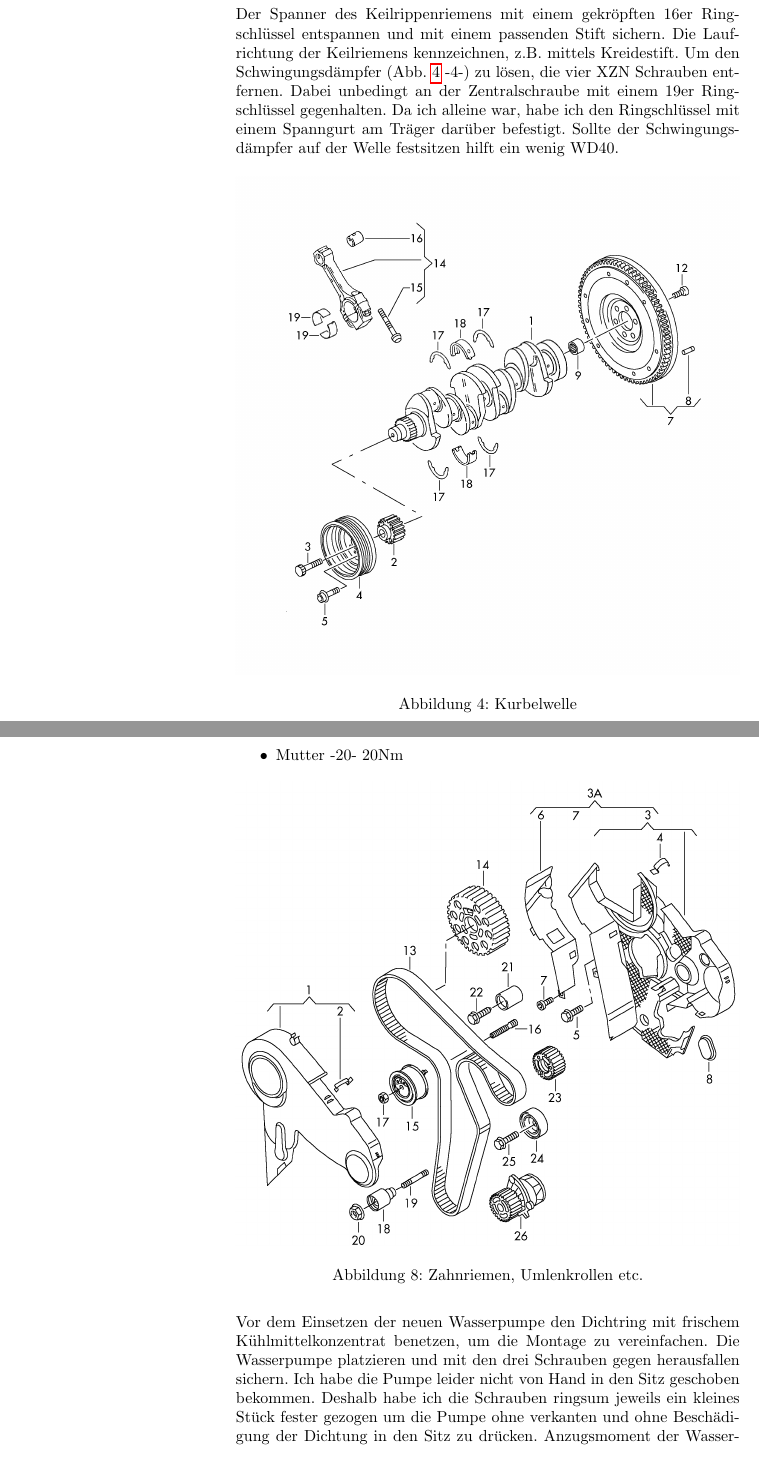
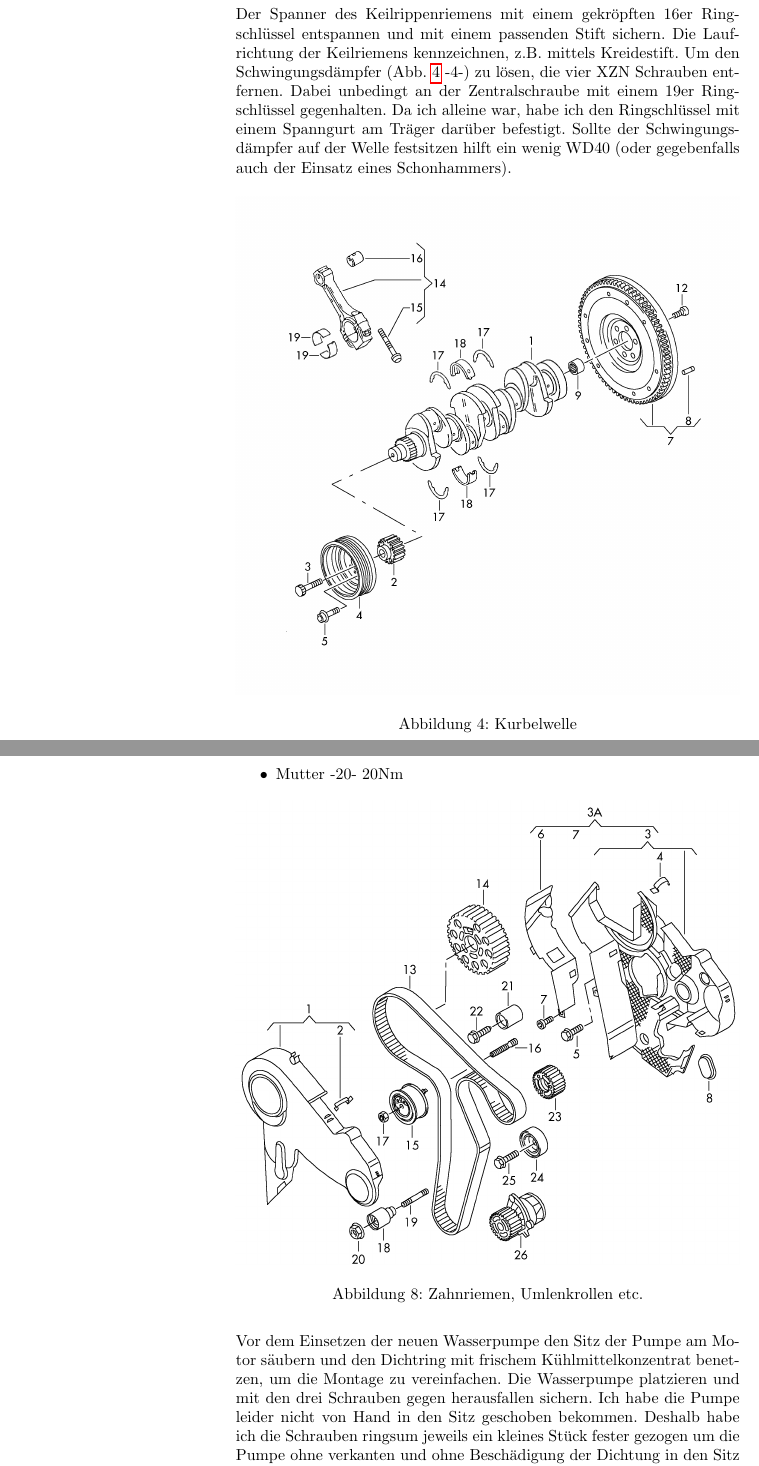
Before and after one commit to 3pleL/Zahnriemen, a LaTeX document (layout_d.tex): two parts of pages 7 and 11 of 14, joined at a grey line, cut so that both start at the same text. Compiled offline with pdfLaTeX.

Commit message:
additions and small corrections

```diff
--- a/layout_d.tex
+++ b/layout_d.tex
@@ -152,7 +153,7 @@ Das Ansaugrohr (Abb. \ref{fig:luftfilerkasten} -22-) am Kasten ausclipsen und ra
 \newpage
 \subsection{Keilrippenriemen \& Schwingungsdämpfer abbauen}
 Der Spanner des Keilrippenriemens mit einem gekröpften 16er Ringschlüssel entspannen und mit einem passenden Stift sichern. Die Laufrichtung der Keilriemens kennzeichnen, z.B. mittels Kreidestift.
-Um den Schwingungsdämpfer (Abb. \ref{fig:kurbelwelle} -4-) zu lösen, die vier XZN Schrauben entfernen. Dabei unbedingt an der Zentralschraube mit einem 19er Ringschlüssel gegenhalten. Da ich alleine war, habe ich den Ringschlüssel mit einem Spanngurt am Träger darüber befestigt. Sollte der Schwingungsdämpfer auf der Welle festsitzen hilft ein wenig WD40.
+Um den Schwingungsdämpfer (Abb. \ref{fig:kurbelwelle} -4-) zu lösen, die vier XZN Schrauben entfernen. Dabei unbedingt an der Zentralschraube mit einem 19er Ringschlüssel gegenhalten. Da ich alleine war, habe ich den Ringschlüssel mit einem Spanngurt am Träger darüber befestigt. Sollte der Schwingungsdämpfer auf der Welle festsitzen hilft ein wenig WD40 (oder gegebenfalls auch der Einsatz eines Schonhammers).
 
 \begin{figure}[htb]
 	\begin{center}
@@ -240,7 +241,7 @@ Anzugsmomente für die neuen Rollen/Schrauben in Abbildung \ref{fig:zahnriemen}:
 		\label{fig:zahnriemen}
 	\end{center}
 \end{figure}
-Vor dem Einsetzen der neuen Wasserpumpe den Dichtring mit frischem Kühlmittelkonzentrat benetzen, um die Montage zu vereinfachen. Die Wasserpumpe platzieren und mit den drei Schrauben gegen herausfallen sichern. Ich habe die Pumpe leider nicht von Hand in den Sitz geschoben bekommen. Deshalb habe ich die Schrauben ringsum jeweils ein kleines Stück fester gezogen um die Pumpe ohne verkanten und ohne Beschädigung der Dichtung in den Sitz zu drücken. Anzugsmoment der Wasserpumpenschrauben 15\,Nm.
+Vor dem Einsetzen der neuen Wasserpumpe den Sitz der Pumpe am Motor säubern und den Dichtring mit frischem Kühlmittelkonzentrat benetzen, um die Montage zu vereinfachen. Die Wasserpumpe platzieren und mit den drei Schrauben gegen herausfallen sichern. Ich habe die Pumpe leider nicht von Hand in den Sitz geschoben bekommen. Deshalb habe ich die Schrauben ringsum jeweils ein kleines Stück fester gezogen um die Pumpe ohne verkanten und ohne Beschädigung der Dichtung in den Sitz zu drücken. Anzugsmoment der Wasserpumpenschrauben 15\,Nm.
 
 Beim Einsetzen des Spanners -15- darauf achten, dass die Nase richtig in der Bohrung sitzt.
 
```
Also changed, not shown: layout_d.tex (3 more changed lines).
